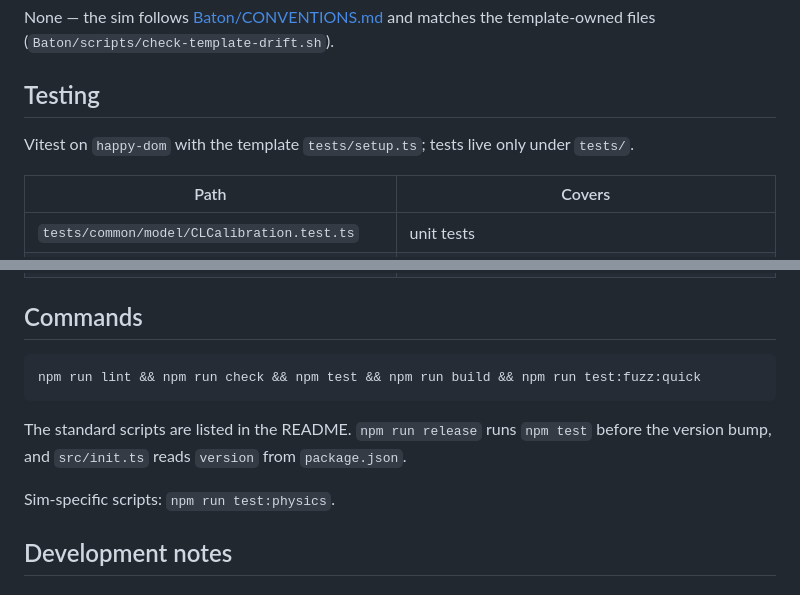
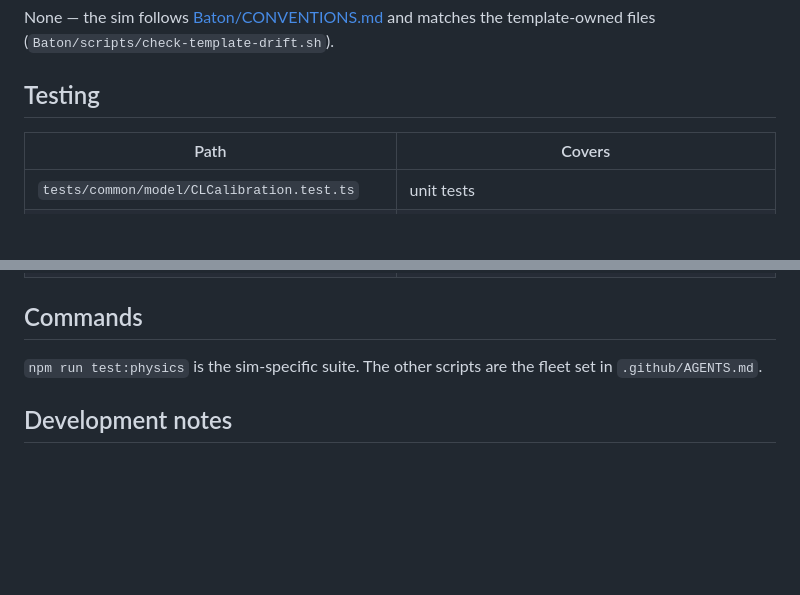
Before and after one commit to OpenLyceum/CapacitorLab, a Markdown page: AGENTS.md, 2 parts joined by grey strips. Drawn GitHub-style; blank space fills up the shorter version.

Commit message:
docs: keep AGENTS.md to current, repo-specific guidance
Shared fleet instructions and outdated commands were repeating the org guide and drifting from the repo.

````diff
--- a/AGENTS.md
+++ b/AGENTS.md
@@ -58,8 +58,6 @@ None — the sim follows [Baton/CONVENTIONS.md](https://github.com/OpenLyceum/Ba
 
 ## Testing
 
-Vitest on `happy-dom` with the template `tests/setup.ts`; tests live only under `tests/`.
-
 | Path | Covers |
 |---|---|
 | `tests/common/model/CLCalibration.test.ts` | unit tests |
@@ -71,13 +69,7 @@ Vitest on `happy-dom` with the template `tests/setup.ts`; tests live only under
 
 ## Commands
 
-```bash
-npm run lint && npm run check && npm test && npm run build && npm run test:fuzz:quick
-```
-
-The standard scripts are listed in the README. `npm run release` runs `npm test` before the version bump, and `src/init.ts` reads `version` from `package.json`.
-
-Sim-specific scripts: `npm run test:physics`.
+`npm run test:physics` is the sim-specific suite. The other scripts are the fleet set in `.github/AGENTS.md`.
 
 ## Development notes
 
````
